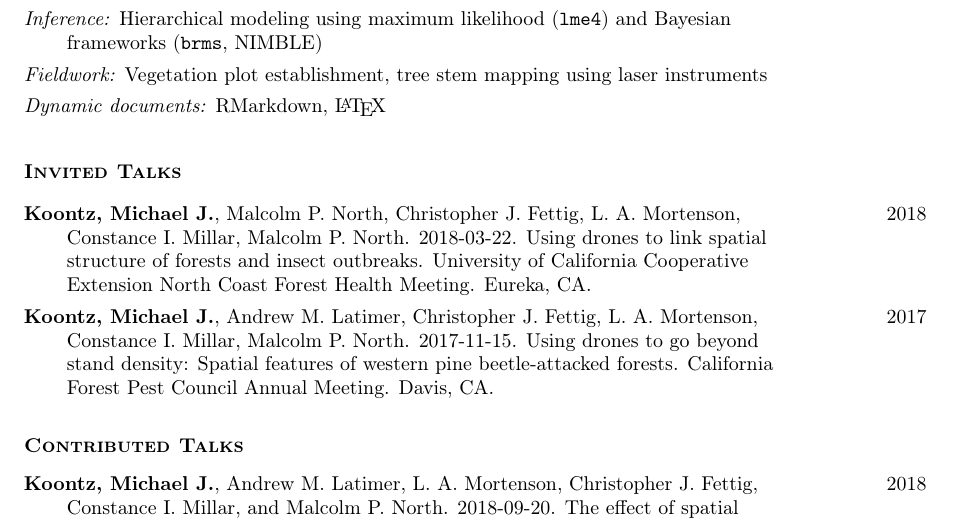
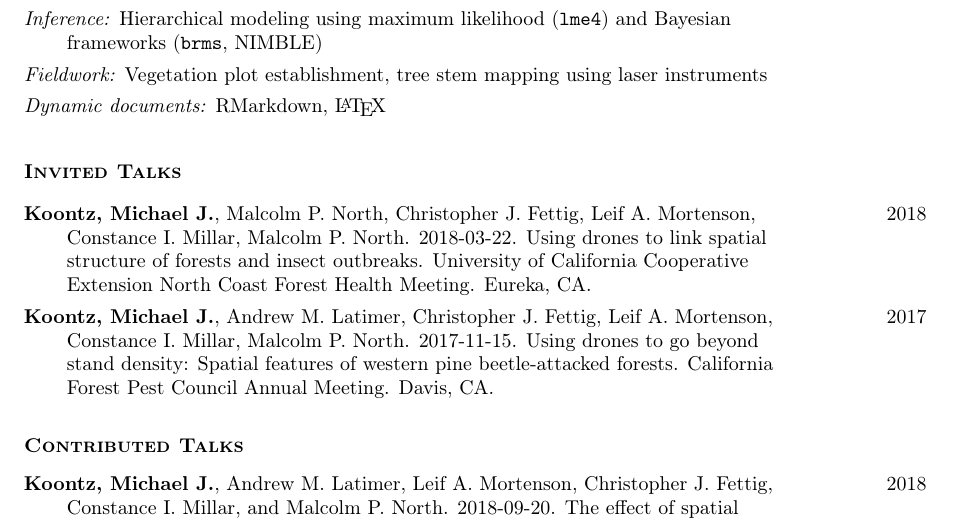
Before and after one commit to mikoontz/cv, a LaTeX CV (Koontz-CV.tex, which reads contributed-talks.tex): part of page 3 of 5, cut so that both start at the same text. Compiled offline with pdfLaTeX.

Commit message:
full first names for consistency

```diff
--- a/Koontz-CV.tex
+++ b/Koontz-CV.tex
@@ -181,9 +181,9 @@ U.S. Forest Service Western Wildlands Environmental Threat Assessment Center & 2
 \renewcommand{\arraystretch}{1.2}
 \begin{tabularx}{\textwidth}{@{}>{\raggedright}p{5.25in} >{\raggedleft}X@{}}
 
-\hangindent=5ex \textbf{Koontz, Michael J.}, Malcolm P. North, Christopher J. Fettig, L. A. Mortenson, Constance I. Millar, Malcolm P. North. 2018-03-22. Using drones to link spatial structure of forests and insect outbreaks. University of California Cooperative Extension North Coast Forest Health Meeting. Eureka, CA. & 2018 \tabularnewline
+\hangindent=5ex \textbf{Koontz, Michael J.}, Malcolm P. North, Christopher J. Fettig, Leif A. Mortenson, Constance I. Millar, Malcolm P. North. 2018-03-22. Using drones to link spatial structure of forests and insect outbreaks. University of California Cooperative Extension North Coast Forest Health Meeting. Eureka, CA. & 2018 \tabularnewline
 
-\hangindent=5ex \textbf{Koontz, Michael J.}, Andrew M. Latimer, Christopher J. Fettig, L. A. Mortenson, Constance I. Millar, Malcolm P. North. 2017-11-15. Using drones to go beyond stand density: Spatial features of western pine beetle-attacked forests. California Forest Pest Council Annual Meeting. Davis, CA. & 2017
+\hangindent=5ex \textbf{Koontz, Michael J.}, Andrew M. Latimer, Christopher J. Fettig, Leif A. Mortenson, Constance I. Millar, Malcolm P. North. 2017-11-15. Using drones to go beyond stand density: Spatial features of western pine beetle-attacked forests. California Forest Pest Council Annual Meeting. Davis, CA. & 2017
 
 \end{tabularx}
 \vspace{1ex}
--- a/contributed-talks.tex
+++ b/contributed-talks.tex
@@ -1,6 +1,6 @@
 \begin{longtable}{@{}>{\raggedright}p{5.25in} @{} >{\raggedleft}X@{}}
 
-\hangindent=5ex \textbf{Koontz, Michael J.}, Andrew M. Latimer, L. A. Mortenson, Christopher J. Fettig, Constance I. Millar, and Malcolm P. North. 2018-09-20. The effect of spatial variability of forest structure on severity of a tree-killing insect. MtnClim Conference. Gothic, CO. & 2018 \tabularnewline
+\hangindent=5ex \textbf{Koontz, Michael J.}, Andrew M. Latimer, Leif A. Mortenson, Christopher J. Fettig, Constance I. Millar, and Malcolm P. North. 2018-09-20. The effect of spatial variability of forest structure on severity of a tree-killing insect. MtnClim Conference. Gothic, CO. & 2018 \tabularnewline
 
 \hangindent=5ex \textbf{Koontz, Michael J.}, Andrew M. Latimer, Chhaya M. Werner, Stephen E. Fick, and Malcolm P. North. 2018-08-09. Greater variability in local vegetation structure increases forest resilience to wildfire. Ecological Society of America Annual Meeting. New Orleans, LA. & 2018 \tabularnewline
 
```
Also changed, not shown: Koontz-CV.pdf.
